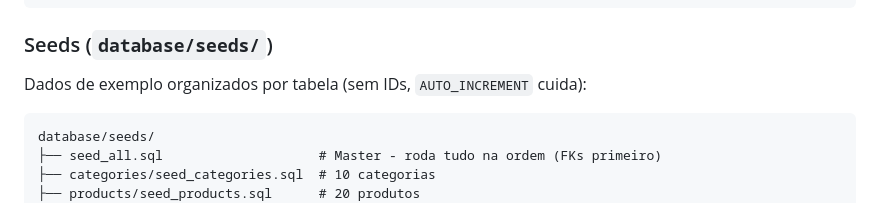
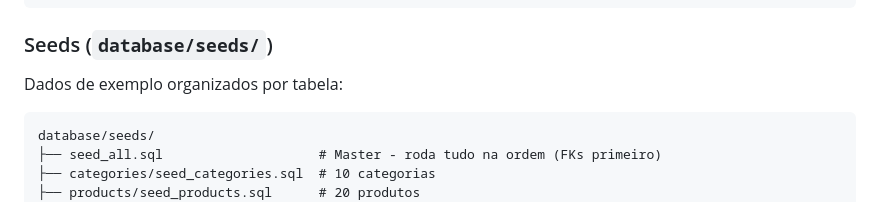
Before and after one commit to GabrielLourencoh/e-commerce-php, a Markdown page: README.md, the part around the change. Drawn GitHub-style.

Commit message:
docs: simplify seeds description in README

````diff
--- a/README.md
+++ b/README.md
@@ -174,7 +174,7 @@ CREATE TABLE order_items (
 
 ### Seeds (`database/seeds/`)
 
-Dados de exemplo organizados por tabela (sem IDs, `AUTO_INCREMENT` cuida):
+Dados de exemplo organizados por tabela:
 
 ```
 database/seeds/
````
